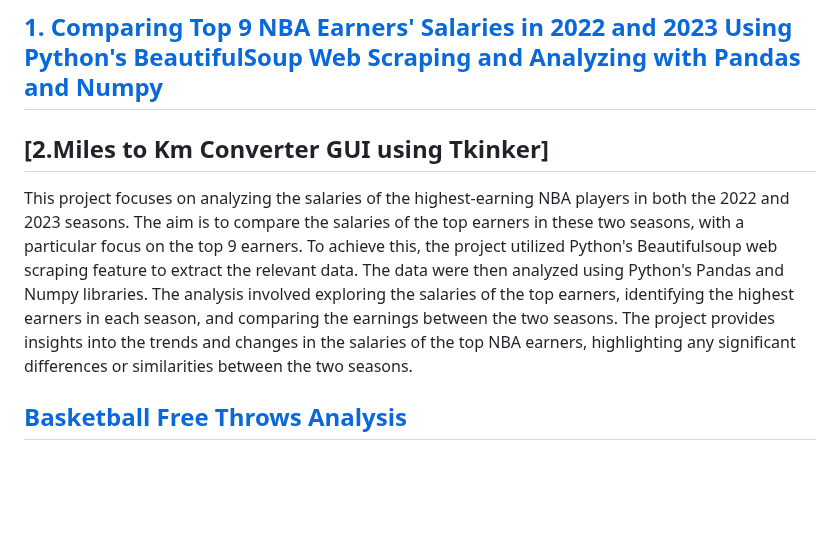
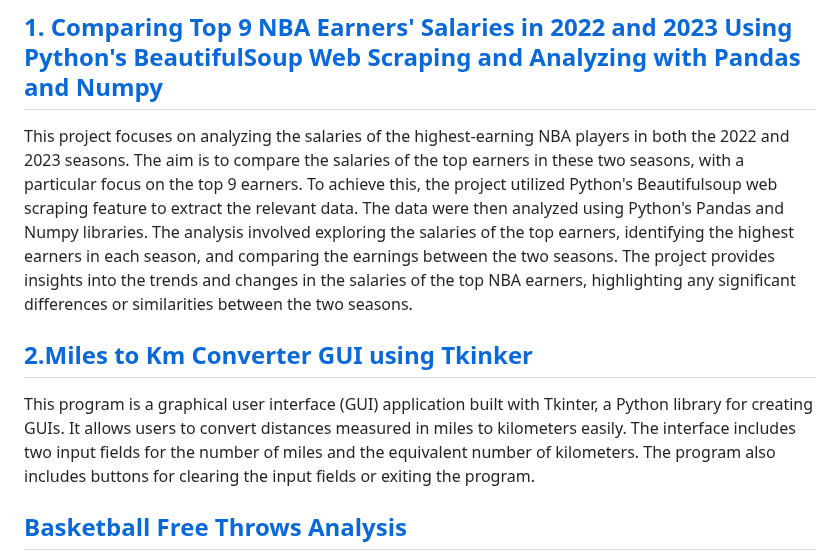
Before and after one commit to John-Rivero/Python-Portfolio, a Markdown page: README.md, the part around the change. Rendered like a GitHub page; blank space fills up the shorter version.

```diff
--- a/README.md
+++ b/README.md
@@ -35,10 +35,13 @@
 ## [1. Comparing Top 9 NBA Earners' Salaries in 2022 and 2023 Using Python's BeautifulSoup Web Scraping and Analyzing with Pandas and Numpy](https://github.com/John-Rivero/Python-Projects/tree/main/1.%20Comparing%20Top%209%20NBA%20Earners'%20Salaries%20in%202022%20and%202023%20Using%20Python's%20BeautifulSoup%20Web%20Scraping%20and%20Analyzing%20with%20Pandas%20and%20Numpy)
 
 
-## [2.Miles to Km Converter GUI using Tkinker]
+This project focuses on analyzing the salaries of the highest-earning NBA players in both the 2022 and 2023 seasons. The aim is to compare the salaries of the top earners in these two seasons, with a particular focus on the top 9 earners. To achieve this, the project utilized Python's Beautifulsoup web scraping feature to extract the relevant data. The data were then analyzed using Python's Pandas and Numpy libraries. The analysis involved exploring the salaries of the top earners, identifying the highest earners in each season, and comparing the earnings between the two seasons. The project provides insights into the trends and changes in the salaries of the top NBA earners, highlighting any significant differences or similarities between the two seasons.
 
 
-This project focuses on analyzing the salaries of the highest-earning NBA players in both the 2022 and 2023 seasons. The aim is to compare the salaries of the top earners in these two seasons, with a particular focus on the top 9 earners. To achieve this, the project utilized Python's Beautifulsoup web scraping feature to extract the relevant data. The data were then analyzed using Python's Pandas and Numpy libraries. The analysis involved exploring the salaries of the top earners, identifying the highest earners in each season, and comparing the earnings between the two seasons. The project provides insights into the trends and changes in the salaries of the top NBA earners, highlighting any significant differences or similarities between the two seasons.
+## [2.Miles to Km Converter GUI using Tkinker](https://github.com/John-Rivero/Python-Projects/tree/main/2.%20Miles%20to%20Km%20Converter%20GUI%20using%20Tkinker)
+
+
+This program is a graphical user interface (GUI) application built with Tkinter, a Python library for creating GUIs. It allows users to convert distances measured in miles to kilometers easily. The interface includes two input fields for the number of miles and the equivalent number of kilometers. The program also includes buttons for clearing the input fields or exiting the program.
 
 
 ## [Basketball Free Throws Analysis](https://github.com/John-Rivero/Python-Projects/tree/main/Basketball%20Free%20Throws%20Analysis)
```
